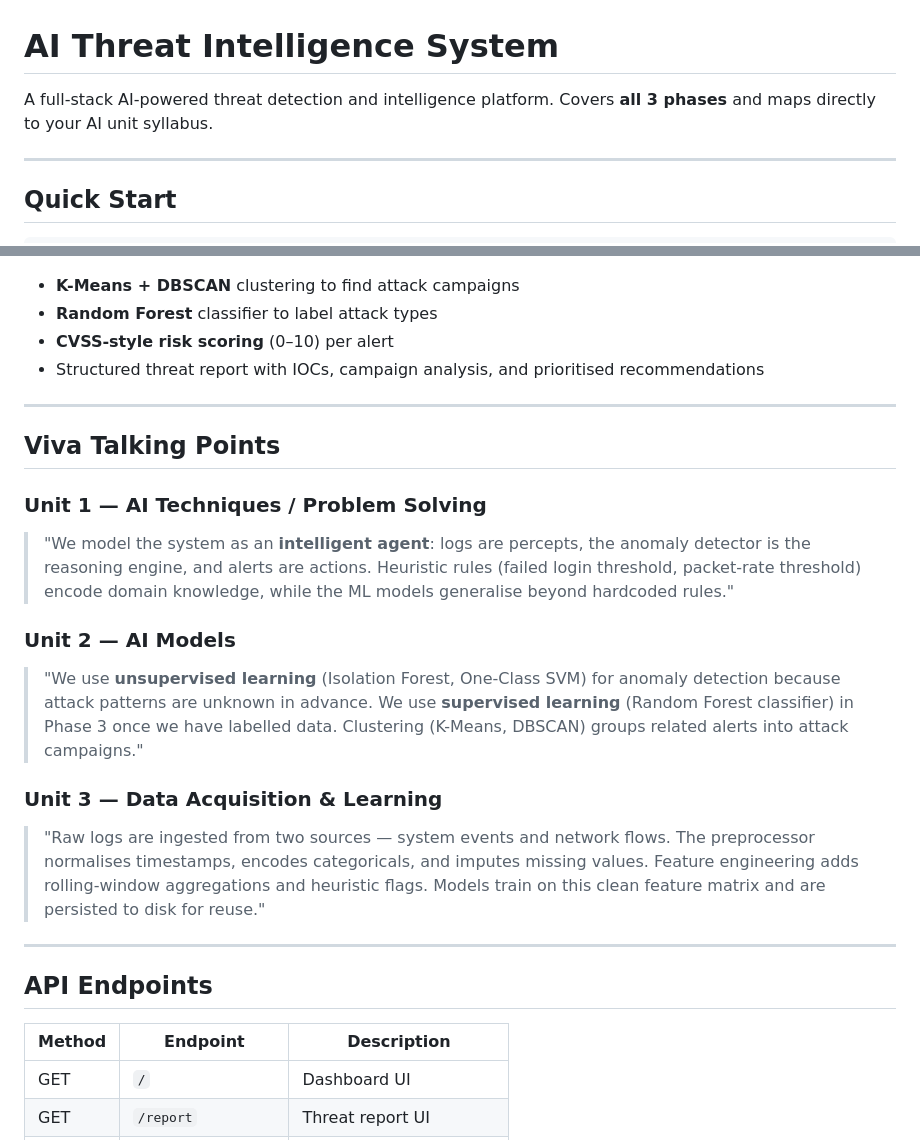
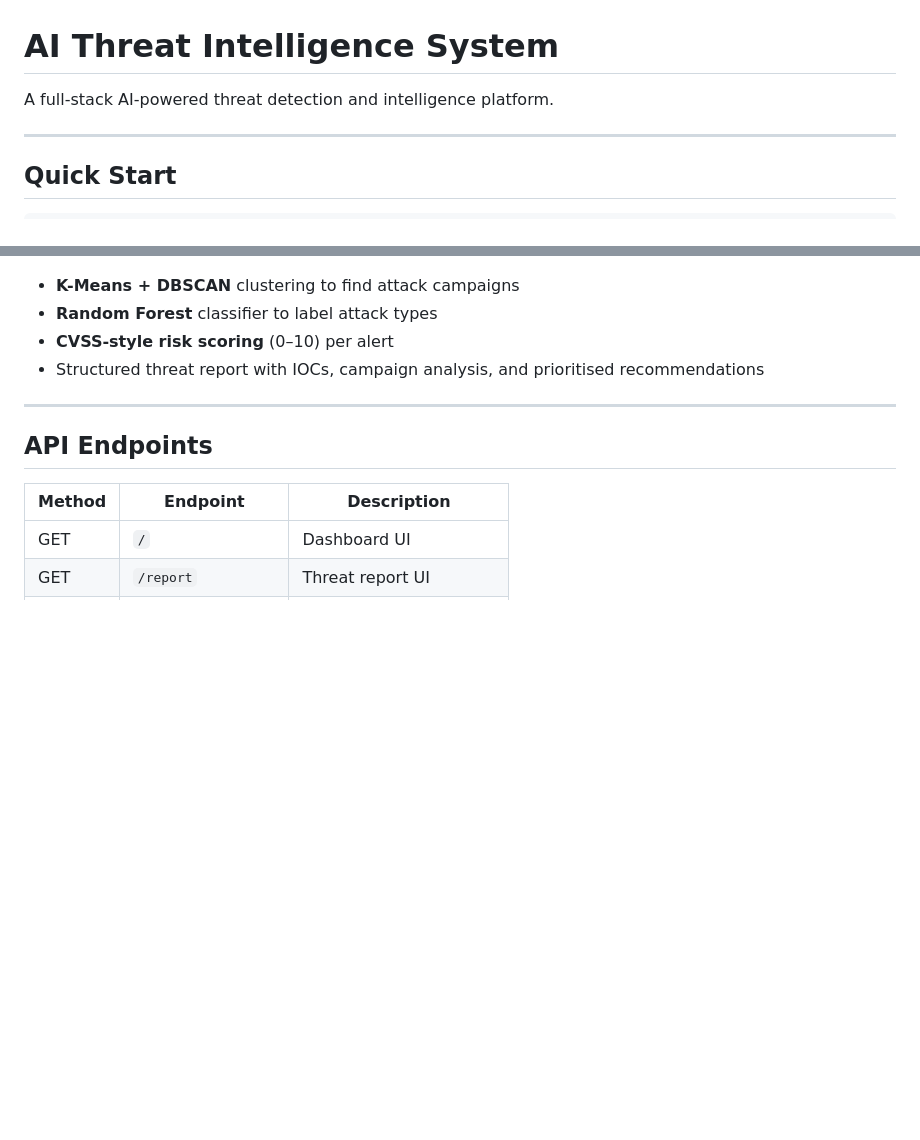
Before and after one commit to Ananyacodes/threat-intelligence, a Markdown page: README.md, 2 parts joined by grey strips. Drawn GitHub-style; blank space fills up the shorter version.

Commit message:
Update README content

```diff
--- a/README.md
+++ b/README.md
@@ -1,7 +1,6 @@
 # AI Threat Intelligence System
 
 A full-stack AI-powered threat detection and intelligence platform.
-Covers **all 3 phases** and maps directly to your AI unit syllabus.
 
 ---
 
@@ -85,29 +84,6 @@ threat_intel_system/
 
 ---
 
-## Viva Talking Points
-
-### Unit 1 — AI Techniques / Problem Solving
-> "We model the system as an **intelligent agent**: logs are percepts,
-> the anomaly detector is the reasoning engine, and alerts are actions.
-> Heuristic rules (failed login threshold, packet-rate threshold) encode
-> domain knowledge, while the ML models generalise beyond hardcoded rules."
-
-### Unit 2 — AI Models
-> "We use **unsupervised learning** (Isolation Forest, One-Class SVM) for anomaly
-> detection because attack patterns are unknown in advance. We use **supervised
-> learning** (Random Forest classifier) in Phase 3 once we have labelled data.
-> Clustering (K-Means, DBSCAN) groups related alerts into attack campaigns."
-
-### Unit 3 — Data Acquisition & Learning
-> "Raw logs are ingested from two sources — system events and network flows.
-> The preprocessor normalises timestamps, encodes categoricals, and imputes
-> missing values. Feature engineering adds rolling-window aggregations and
-> heuristic flags. Models train on this clean feature matrix and are persisted
-> to disk for reuse."
-
----
-
 ## API Endpoints
 
 | Method | Endpoint | Description |
```
